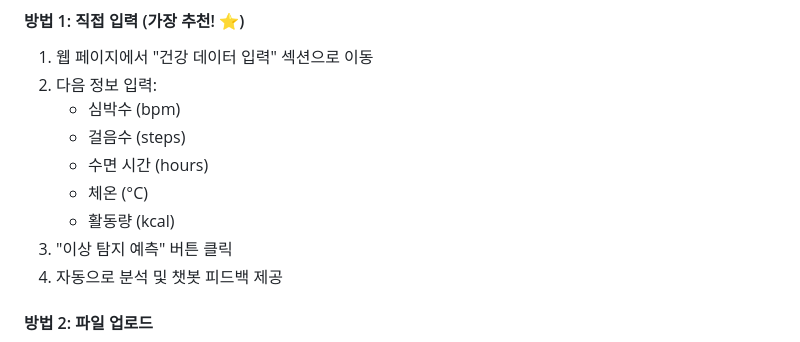
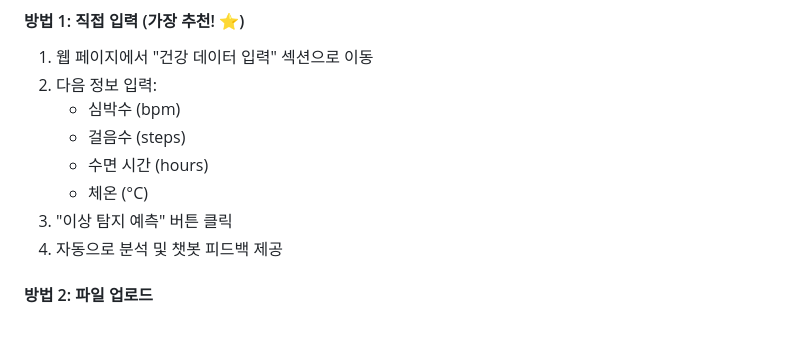
Before and after one commit to parkbj12/songil-ai, a Markdown page: README.md, the part around the change. Rendered like a GitHub page.

```diff
--- a/README.md
+++ b/README.md
@@ -162,7 +162,6 @@ http://localhost:5000
    - 걸음수 (steps)
    - 수면 시간 (hours)
    - 체온 (°C)
-   - 활동량 (kcal)
 3. "이상 탐지 예측" 버튼 클릭
 4. 자동으로 분석 및 챗봇 피드백 제공
 
```
